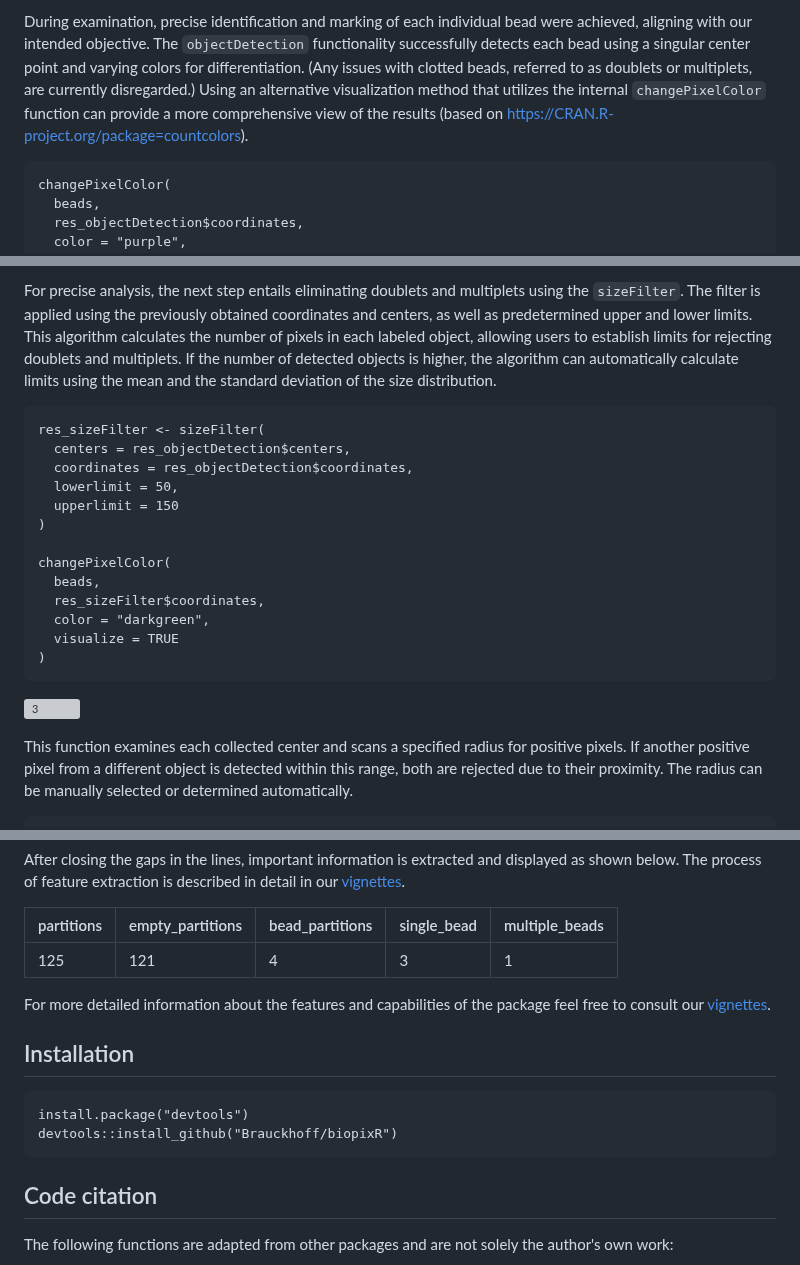
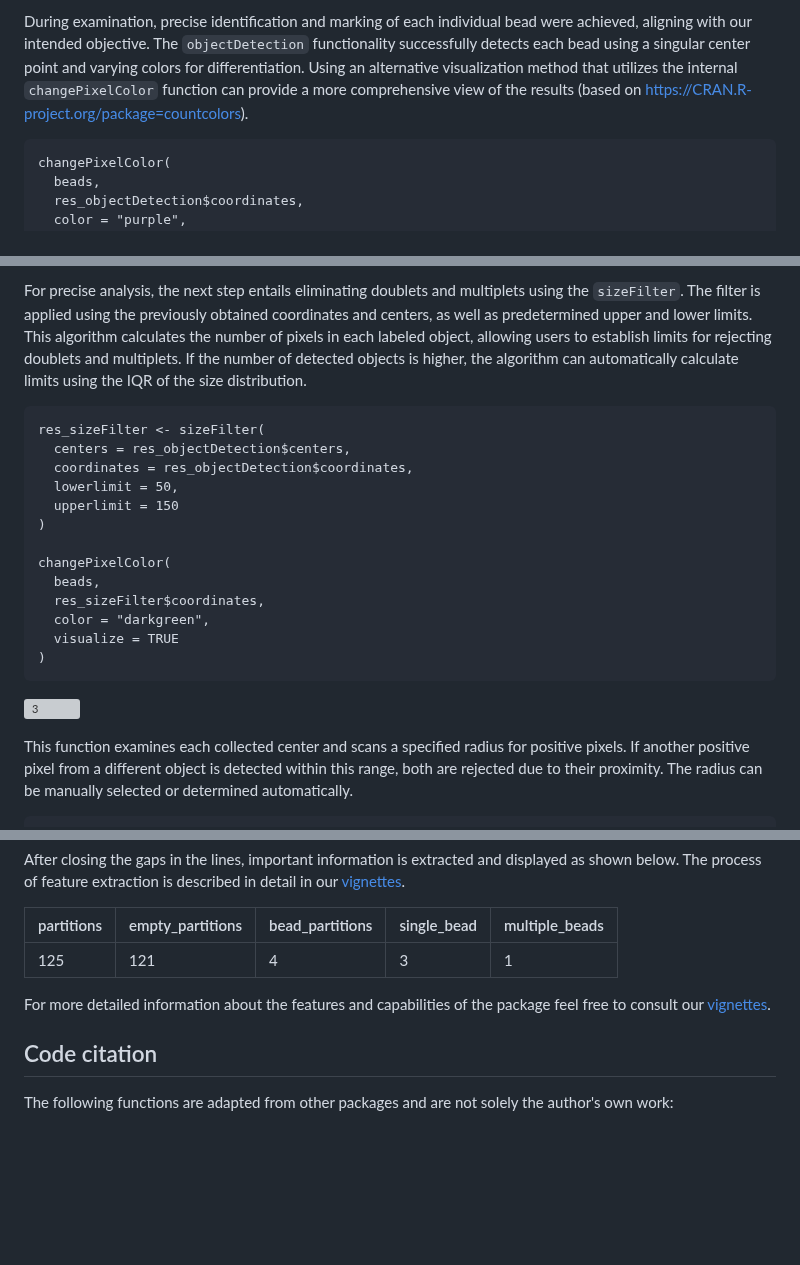
Before and after one commit to Brauckhoff/biopixR, a Markdown page: README.md, 3 parts joined by grey strips. GitHub-like rendering; blank space fills up the shorter version; grey boxes are pictures that could not be loaded.

````diff
--- a/README.md
+++ b/README.md
@@ -46,6 +54,6 @@ with(
 
 
-During examination, precise identification and marking of each individual bead were achieved, aligning with our intended objective. The `objectDetection` functionality successfully detects each bead using a singular center point and varying colors for differentiation. (Any issues with clotted beads, referred to as doublets or multiplets, are currently disregarded.) Using an alternative visualization method that utilizes the internal `changePixelColor` function can provide a more comprehensive view of the results (based on https://CRAN.R-project.org/package=countcolors).
+During examination, precise identification and marking of each individual bead were achieved, aligning with our intended objective. The `objectDetection` functionality successfully detects each bead using a singular center point and varying colors for differentiation. Using an alternative visualization method that utilizes the internal `changePixelColor` function can provide a more comprehensive view of the results (based on https://CRAN.R-project.org/package=countcolors).
 
 ```{r}
 changePixelColor(
@@ -59,6 +67,6 @@ changePixelColor(
 
 
-For precise analysis, the next step entails eliminating doublets and multiplets using the `sizeFilter`. The filter is applied using the previously obtained coordinates and centers, as well as predetermined upper and lower limits. This algorithm calculates the number of pixels in each labeled object, allowing users to establish limits for rejecting doublets and multiplets. If the number of detected objects is higher, the algorithm can automatically calculate limits using the mean and the standard deviation of the size distribution.
+For precise analysis, the next step entails eliminating doublets and multiplets using the `sizeFilter`. The filter is applied using the previously obtained coordinates and centers, as well as predetermined upper and lower limits. This algorithm calculates the number of pixels in each labeled object, allowing users to establish limits for rejecting doublets and multiplets. If the number of detected objects is higher, the algorithm can automatically calculate limits using the IQR of the size distribution.
 
 ```{r}
 res_sizeFilter <- sizeFilter(
@@ -196,14 +219,6 @@ partitions | empty_partitions | bead_partitions | single_bead | multiple_beads
 For more detailed information about the features and capabilities of the package feel free to consult our [vignettes](https://github.com/Brauckhoff/biopixR/blob/main/vignettes/biopixR.Rmd).
 
 
-## Installation
-
-```{r}
-install.package("devtools")
-devtools::install_github("Brauckhoff/biopixR")
-```
-
-
 ## Code citation
 
 The following functions are adapted from other packages and are not solely the author's own work:
````
Also changed, not shown: other parts of README.md (+30 -7 lines).
